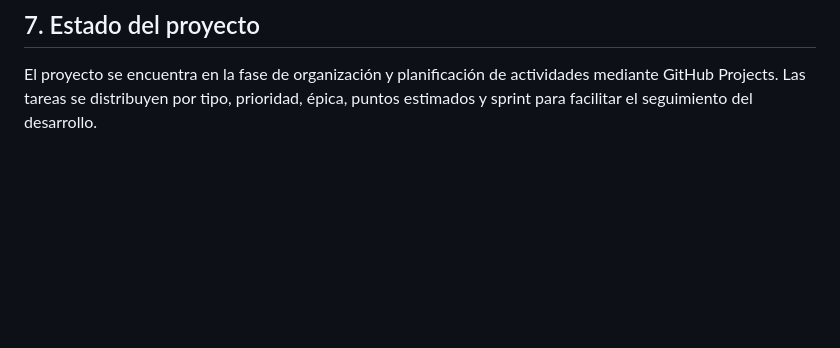
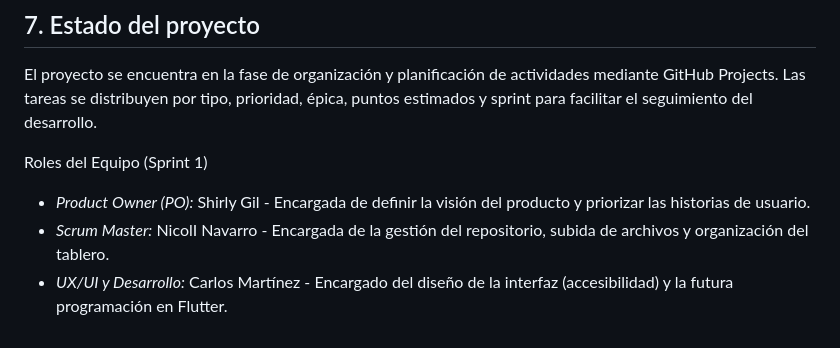
Before and after one commit to gilhernandezshirlyalejandra0-oss/CAPA3, a Markdown page: README.md, the part around the change. Drawn GitHub-style; blank space fills up the shorter version.

Commit message:
Update project status with team roles for Sprint 1
Added team roles for Sprint 1 in the project status section.

```diff
--- a/README.md
+++ b/README.md
@@ -43,3 +43,9 @@ La solución estará enfocada principalmente en la prevención y orientación de
 ## 7. Estado del proyecto
 
 El proyecto se encuentra en la fase de organización y planificación de actividades mediante GitHub Projects. Las tareas se distribuyen por tipo, prioridad, épica, puntos estimados y sprint para facilitar el seguimiento del desarrollo.
+
+Roles del Equipo (Sprint 1)
+
+*   *Product Owner (PO):* Shirly Gil - Encargada de definir la visión del producto y priorizar las historias de usuario.
+*   *Scrum Master:* NicolI Navarro - Encargada de la gestión del repositorio, subida de archivos y organización del tablero.
+*   *UX/UI y Desarrollo:* Carlos Martínez - Encargado del diseño de la interfaz (accesibilidad) y la futura programación en Flutter.
```
